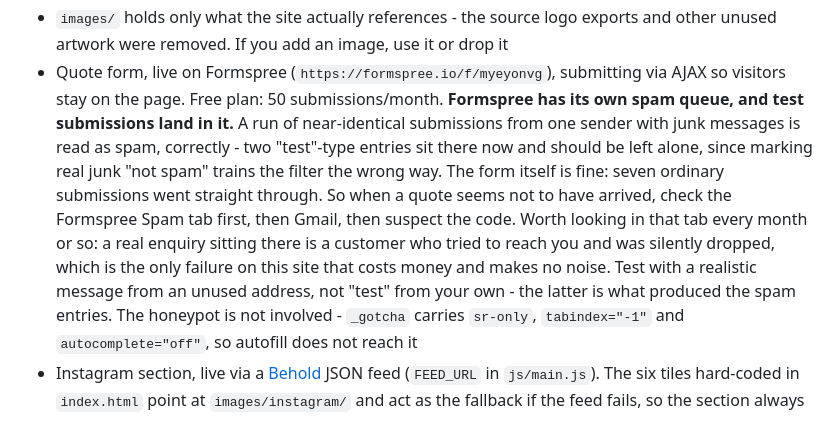
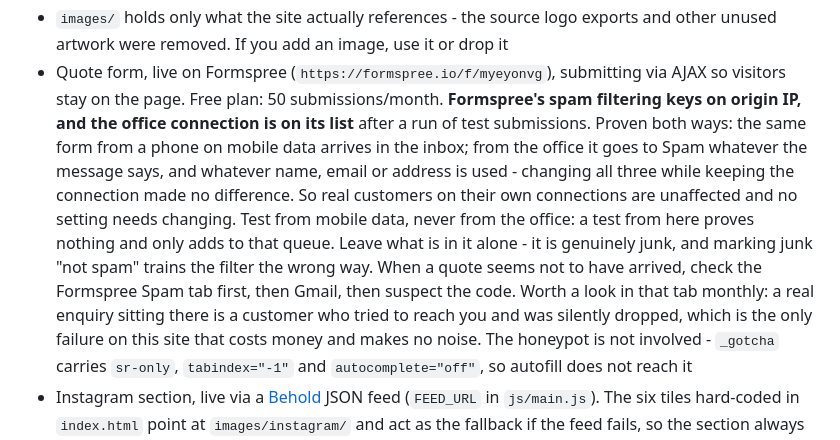
Before and after one commit to davidsaad-git/straight-away-plumbing, a Markdown page: README.md, the part around the change. Drawn GitHub-style.

Commit message:
Settle the Formspree spam question: it keys on IP
Submitted from a phone on mobile data, the form arrives in the inbox.
From the office it goes to Spam whatever the message says and whatever
name, email or address is used - all three were changed while the
connection stayed the same, and it made no difference.

So the filter works, real customers are unaffected, and nothing needs
changing. The note says to test from mobile data only: a test from the
office proves nothing and just adds to that queue.

Co-Authored-By: Claude Opus 5 <noreply@anthropic.com>

```diff
--- a/README.md
+++ b/README.md
@@ -214,17 +214,20 @@ reordered as things land, and numbers rot silently.
   and other unused artwork were removed. If you add an image, use it or drop it
 - Quote form, live on Formspree (`https://formspree.io/f/myeyonvg`), submitting via
   AJAX so visitors stay on the page. Free plan: 50 submissions/month.
-  **Formspree has its own spam queue, and test submissions land in it.** A run of
-  near-identical submissions from one sender with junk messages is read as spam,
-  correctly - two "test"-type entries sit there now and should be left alone,
-  since marking real junk "not spam" trains the filter the wrong way. The form
-  itself is fine: seven ordinary submissions went straight through.
-  So when a quote seems not to have arrived, check the Formspree Spam tab first,
-  then Gmail, then suspect the code. Worth looking in that tab every month or so:
-  a real enquiry sitting there is a customer who tried to reach you and was
-  silently dropped, which is the only failure on this site that costs money and
-  makes no noise. Test with a realistic message from an unused address, not
-  "test" from your own - the latter is what produced the spam entries.
+  **Formspree's spam filtering keys on origin IP, and the office connection is on
+  its list** after a run of test submissions. Proven both ways: the same form from
+  a phone on mobile data arrives in the inbox; from the office it goes to Spam
+  whatever the message says, and whatever name, email or address is used -
+  changing all three while keeping the connection made no difference. So real
+  customers on their own connections are unaffected and no setting needs changing.
+  Test from mobile data, never from the office: a test from here proves nothing
+  and only adds to that queue. Leave what is in it alone - it is genuinely junk,
+  and marking junk "not spam" trains the filter the wrong way.
+  When a quote seems not to have arrived, check the Formspree Spam tab first,
+  then Gmail, then suspect the code. Worth a look in that tab monthly: a real
+  enquiry sitting there is a customer who tried to reach you and was silently
+  dropped, which is the only failure on this site that costs money and makes no
+  noise.
   The honeypot is not involved - `_gotcha` carries `sr-only`, `tabindex="-1"`
   and `autocomplete="off"`, so autofill does not reach it
 - Instagram section, live via a [Behold](https://behold.so) JSON feed (`FEED_URL` in
```
